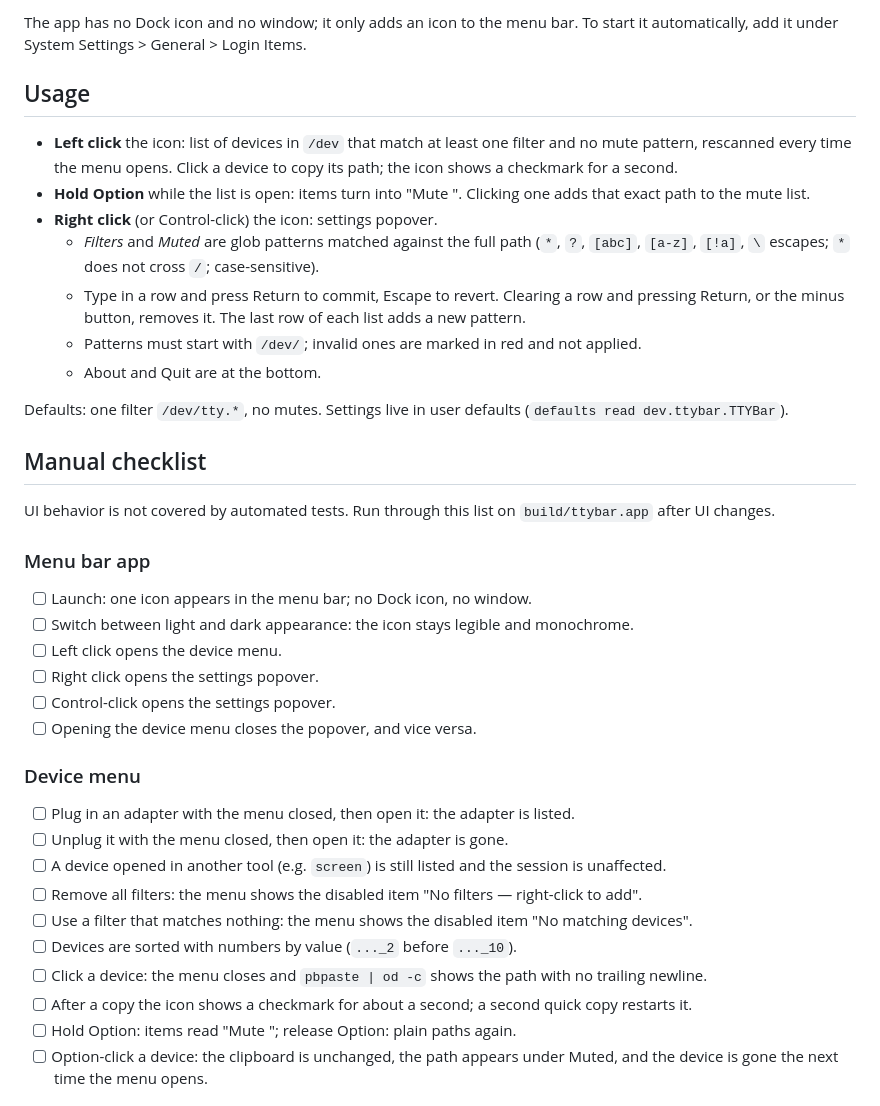
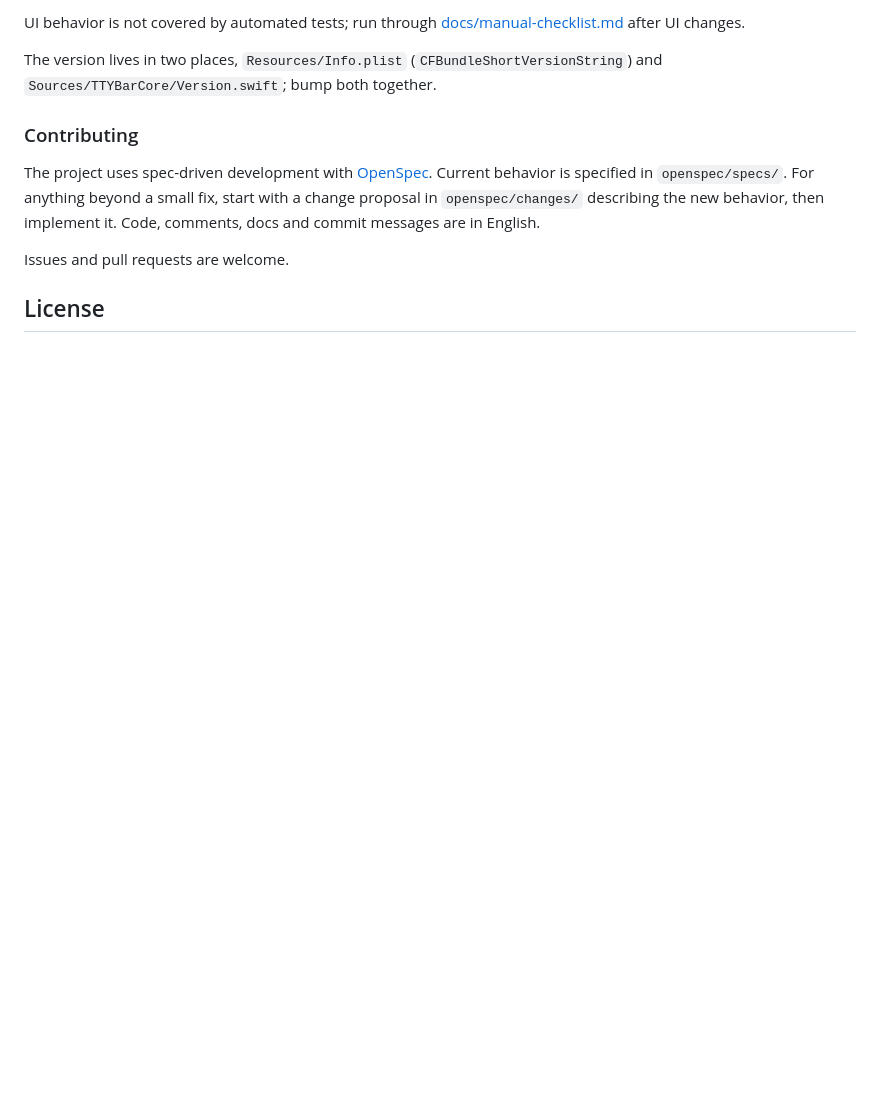
Before and after one commit to yuri-saifutdinov/ttybar, a Markdown page: README.md, the part around one of its changes. Drawn GitHub-style; blank space fills up the shorter version.

```diff
--- a/README.md
+++ b/README.md
@@ -32,48 +164,18 @@ open /Applications/ttybar.app
 
-The app has no Dock icon and no window; it only adds an icon to the menu bar. To start it
-automatically, add it under System Settings > General > Login Items.
+UI behavior is not covered by automated tests; run through
+[docs/manual-checklist.md](docs/manual-checklist.md) after UI changes.
 
-## Usage
+The version lives in two places, `Resources/Info.plist` (`CFBundleShortVersionString`) and
+`Sources/TTYBarCore/Version.swift`; bump both together.
 
-- **Left click** the icon: list of devices in `/dev` that match at least one filter and no
-  mute pattern, rescanned every time the menu opens. Click a device to copy its path; the
-  icon shows a checkmark for a second.
-- **Hold Option** while the list is open: items turn into "Mute <path>". Clicking one adds
-  that exact path to the mute list.
-- **Right click** (or Control-click) the icon: settings popover.
-  - *Filters* and *Muted* are glob patterns matched against the full path
-    (`*`, `?`, `[abc]`, `[a-z]`, `[!a]`, `\` escapes; `*` does not cross `/`; case-sensitive).
-  - Type in a row and press Return to commit, Escape to revert. Clearing a row and pressing
-    Return, or the minus button, removes it. The last row of each list adds a new pattern.
-  - Patterns must start with `/dev/`; invalid ones are marked in red and not applied.
-  - About and Quit are at the bottom.
+### Contributing
 
-Defaults: one filter `/dev/tty.*`, no mutes. Settings live in user defaults
-(`defaults read dev.ttybar.TTYBar`).
+The project uses spec-driven development with [OpenSpec](https://github.com/Fission-AI/OpenSpec).
+Current behavior is specified in `openspec/specs/`. For anything beyond a small fix, start
+with a change proposal in `openspec/changes/` describing the new behavior, then implement it.
+Code, comments, docs and commit messages are in English.
 
-## Manual checklist
+Issues and pull requests are welcome.
 
-UI behavior is not covered by automated tests. Run through this list on `build/ttybar.app`
-after UI changes.
+## License
 
-### Menu bar app
-- [ ] Launch: one icon appears in the menu bar; no Dock icon, no window.
-- [ ] Switch between light and dark appearance: the icon stays legible and monochrome.
-- [ ] Left click opens the device menu.
-- [ ] Right click opens the settings popover.
-- [ ] Control-click opens the settings popover.
-- [ ] Opening the device menu closes the popover, and vice versa.
-
-### Device menu
-- [ ] Plug in an adapter with the menu closed, then open it: the adapter is listed.
-- [ ] Unplug it with the menu closed, then open it: the adapter is gone.
-- [ ] A device opened in another tool (e.g. `screen`) is still listed and the session is unaffected.
-- [ ] Remove all filters: the menu shows the disabled item "No filters — right-click to add".
-- [ ] Use a filter that matches nothing: the menu shows the disabled item "No matching devices".
-- [ ] Devices are sorted with numbers by value (`..._2` before `..._10`).
-- [ ] Click a device: the menu closes and `pbpaste | od -c` shows the path with no trailing newline.
-- [ ] After a copy the icon shows a checkmark for about a second; a second quick copy restarts it.
-- [ ] Hold Option: items read "Mute <path>"; release Option: plain paths again.
-- [ ] Option-click a device: the clipboard is unchanged, the path appears under Muted, and the
-      device is gone the next time the menu opens.
-
```
Also changed, not shown: other parts of README.md (+148 -31 lines), docs/manual-checklist.md (added, +42 -0 lines), docs/screenshot.png (added), 2 other files.
